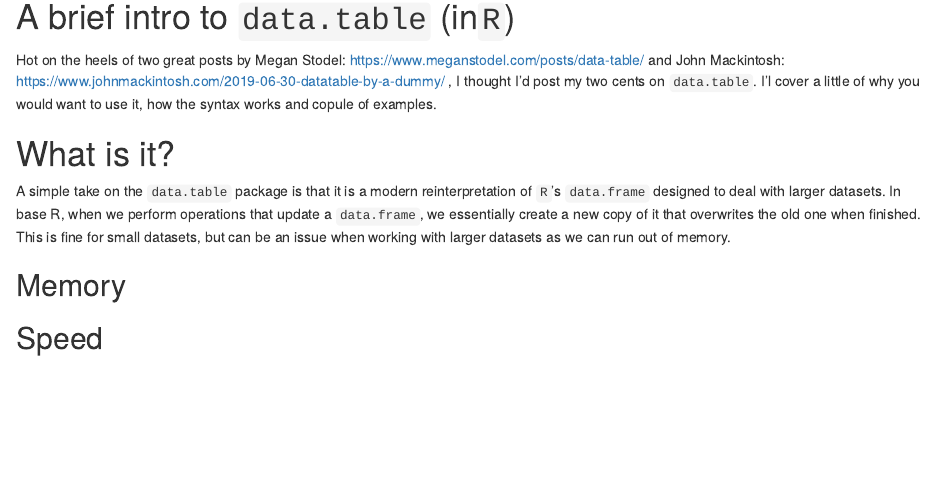
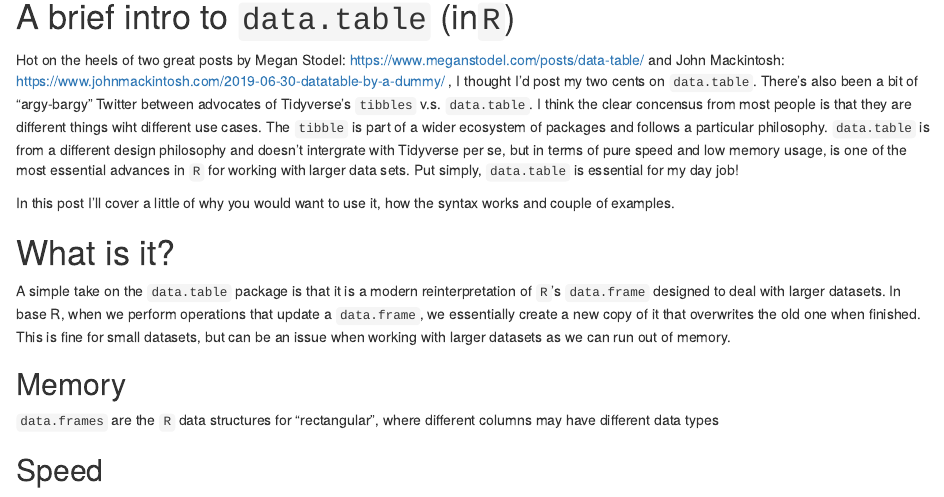
Before and after one commit to chrismainey/Mainard, an R Markdown document (content/post/2019-07-02-brief-intro-to-r-data-table.Rmd): the page in a window 1100 px wide, from 120 px down. Rendered offline with R 4.5, knitr and Pandoc, with nearby package versions; some code elsewhere in the file could not run offline.

Commit message:
bit more data.table post

```diff
--- a/content/post/2019-07-02-brief-intro-to-r-data-table.Rmd
+++ b/content/post/2019-07-02-brief-intro-to-r-data-table.Rmd
@@ -14,13 +14,16 @@ draft: true
 
 # A brief intro to `data.table` (in`R`)
 
-Hot on the heels of two great posts by Megan Stodel: https://www.meganstodel.com/posts/data-table/ and John Mackintosh: https://www.johnmackintosh.com/2019-06-30-datatable-by-a-dummy/ , I thought I'd post my two cents on `data.table`.  I'l cover a little of why you would want to use it, how the syntax works and copule of examples.
+Hot on the heels of two great posts by Megan Stodel: https://www.meganstodel.com/posts/data-table/ and John Mackintosh: https://www.johnmackintosh.com/2019-06-30-datatable-by-a-dummy/ , I thought I'd post my two cents on `data.table`.  There's also been a bit of "argy-bargy" Twitter between advocates of Tidyverse's `tibbles` v.s. `data.table`.  I think the clear concensus from most people is that they are different things wiht different use cases. The `tibble` is part of a wider ecosystem of packages and follows a particular philosophy. `data.table` is from a different design philosophy and doesn't intergrate with Tidyverse per se, but in terms of pure speed and low memory usage, is one of the most essential advances in `R` for working with larger data sets.  Put simply, `data.table` is essential for my day job!
+
+In this post I'll cover a little of why you would want to use it, how the syntax works and couple of examples.
 
 # What is it?
 
 A simple take on the `data.table` package is that it is a modern reinterpretation of `R`'s `data.frame` designed to deal with larger datasets.  In base R, when we perform operations that update a `data.frame`, we essentially create a new copy of it that overwrites the old one when finished.  This is fine for small datasets, but can be an issue when working with larger datasets as we can run out of memory.
 
 ## Memory
+`data.frames` are the `R` data structures for "rectangular", where different columns may have different data types
 
 ## Speed
 
```
